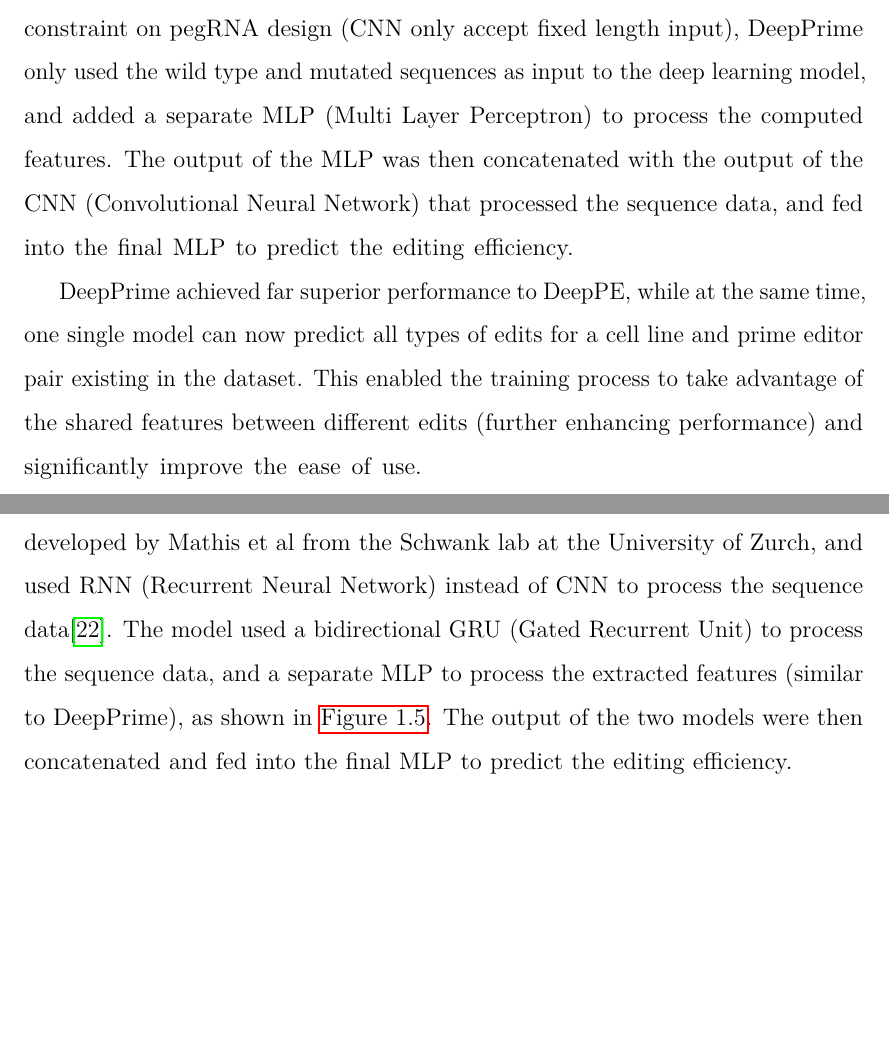
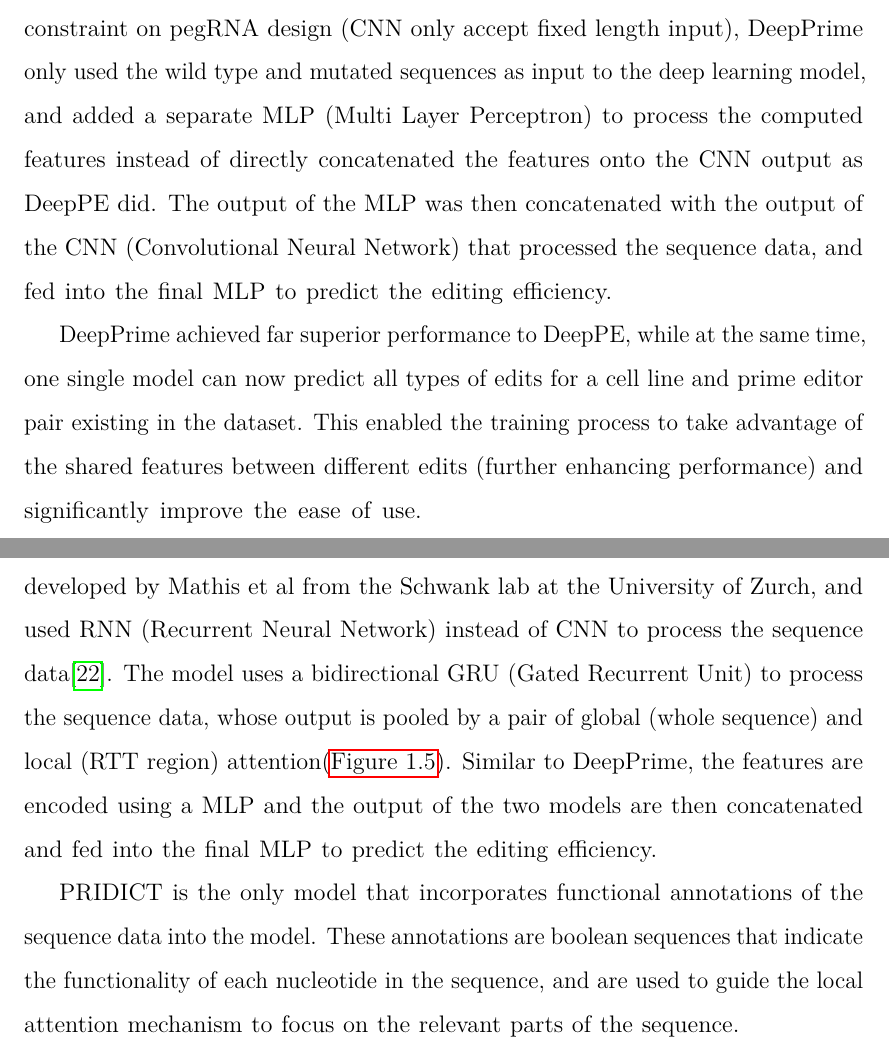
Before and after one commit to PeihengLu/ox-dissertation, a LaTeX thesis (dissertation/dissertation.tex, which reads dissertation/text/introduction.tex): two parts of pages 15 and 16 of 49, joined at a grey line, cut so that both start at the same text, the shorter picture padded with empty space. Compiled offline with pdfLaTeX.

Commit message:
Added pridict section into the introduction

```diff
--- a/dissertation/text/introduction.tex
+++ b/dissertation/text/introduction.tex
@@ -98,13 +98,13 @@ DeepPE (\autoref{fig:deeppe}) was one of the earliest attempts at leveraging dee
 \end{figure}
 
 DeepPrime is a further attempt made by the same group to improve the performance and capabilities of DeepPE, leveraging the much bigger dataset as well as an improved architecture design\cite{yuPredictionEfficienciesDiverse2023}.
-Noticing that stacking the additional PBS-RTT sequence did not improve the performance of DeepPE and added further constraint on pegRNA design (CNN only accept fixed length input), DeepPrime only used the wild type and mutated sequences as input to the deep learning model, and added a separate MLP (Multi Layer Perceptron) to process the computed features. The output of the MLP was then concatenated with the output of the CNN (Convolutional Neural Network) that processed the sequence data, and fed into the final MLP to predict the editing efficiency.
+Noticing that stacking the additional PBS-RTT sequence did not improve the performance of DeepPE and added further constraint on pegRNA design (CNN only accept fixed length input), DeepPrime only used the wild type and mutated sequences as input to the deep learning model, and added a separate MLP (Multi Layer Perceptron) to process the computed features instead of directly concatenated the features onto the CNN output as DeepPE did. The output of the MLP was then concatenated with the output of the CNN (Convolutional Neural Network) that processed the sequence data, and fed into the final MLP to predict the editing efficiency.
 
 DeepPrime achieved far superior performance to DeepPE, while at the same time, one single model can now predict all types of edits for a cell line and prime editor pair existing in the dataset. This enabled the training process to take advantage of the shared features between different edits (further enhancing performance) and significantly improve the ease of use.
 
 \subsection{PRIDICT 1 and 2 bidirectional GRU}
 
-At around the same time DeepPrime was published, the PRIDICT model was developed by Mathis et al from the Schwank lab at the University of Zurch, and used RNN (Recurrent Neural Network) instead of CNN to process the sequence data\cite{mathisPredictingPrimeEditing2023}. The model used a bidirectional GRU (Gated Recurrent Unit) to process the sequence data, and a separate MLP to process the extracted features (similar to DeepPrime), as shown in \autoref{fig:pridict}. The output of the two models were then concatenated and fed into the final MLP to predict the editing efficiency.
+At around the same time DeepPrime was published, the PRIDICT model was developed by Mathis et al from the Schwank lab at the University of Zurch, and used RNN (Recurrent Neural Network) instead of CNN to process the sequence data\cite{mathisPredictingPrimeEditing2023}. The model uses a bidirectional GRU (Gated Recurrent Unit) to process the sequence data, whose output is pooled by a pair of global (whole sequence) and local (RTT region) attention(\autoref{fig:pridict}). Similar to DeepPrime, the features are encoded using a MLP and the output of the two models are then concatenated and fed into the final MLP to predict the editing efficiency.
 
 \begin{figure}
     \centering
@@ -113,6 +113,8 @@ At around the same time DeepPrime was published, the PRIDICT model was developed
     \label{fig:pridict}
 \end{figure}
 
+PRIDICT is the only model that incorporates functional annotations of the sequence data into the model. These annotations are boolean sequences that indicate the functionality of each nucleotide in the sequence, and are used to guide the local attention mechanism to focus on the relevant parts of the sequence.
+
 \section{Study Objective}
 
 The development of these models inspired me to further explore the potential of deep learning models in predicting prime editing outcomes. In this study, I aim to develop a deep learning model that is on par or even better than the existing models in predicting prime editing outcomes for a wide range of cell lines and edit types. I will also explore the possibility of using ensemble learning to improve the performance of the models, and investigate the potential of using the model to predict the efficiency of prime editing outcomes for cell lines and edit types that are not present in the training dataset. The trained model would be presented as a web application that can be used by researchers to predict the efficiency of prime editing outcomes for their own cell lines and edit types.
```
